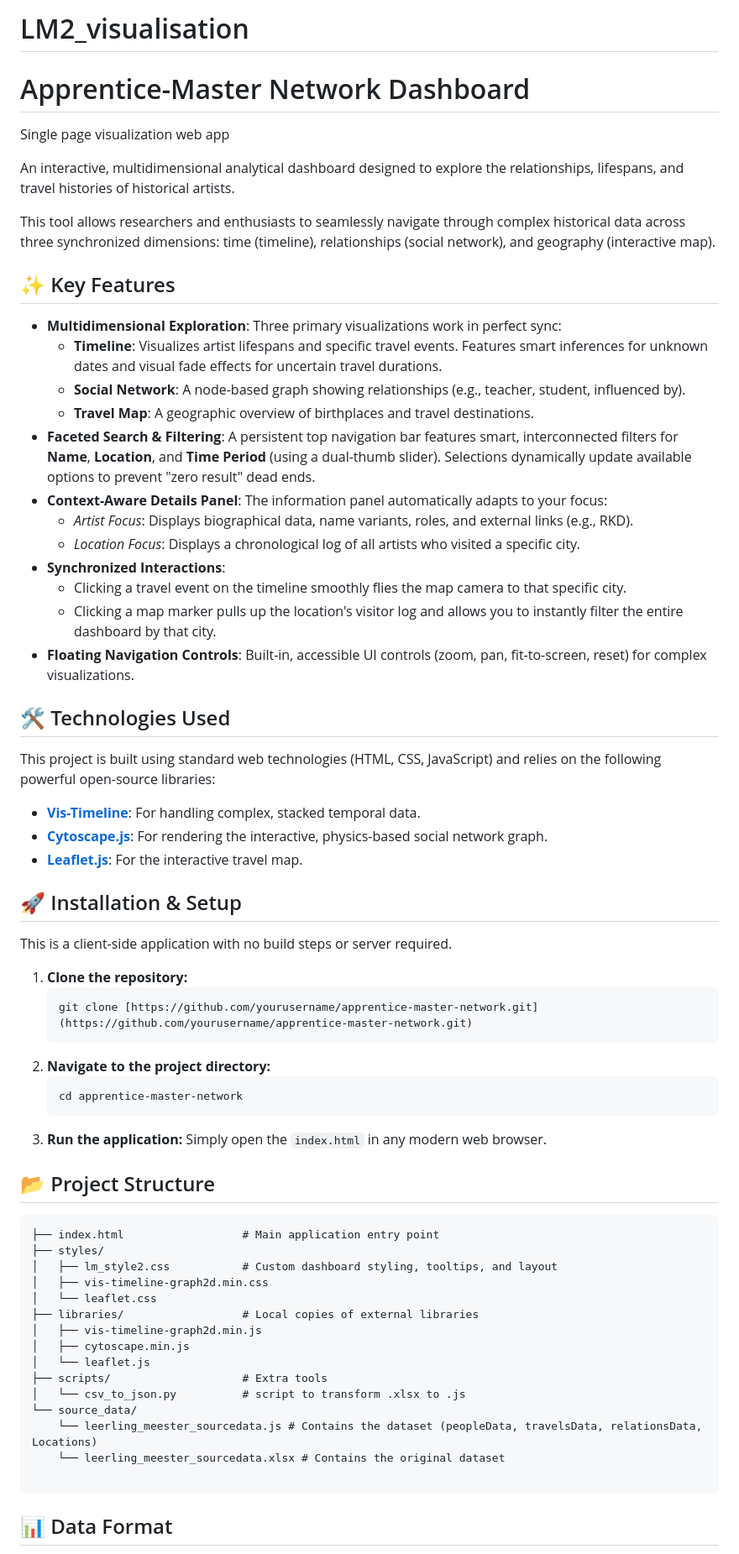
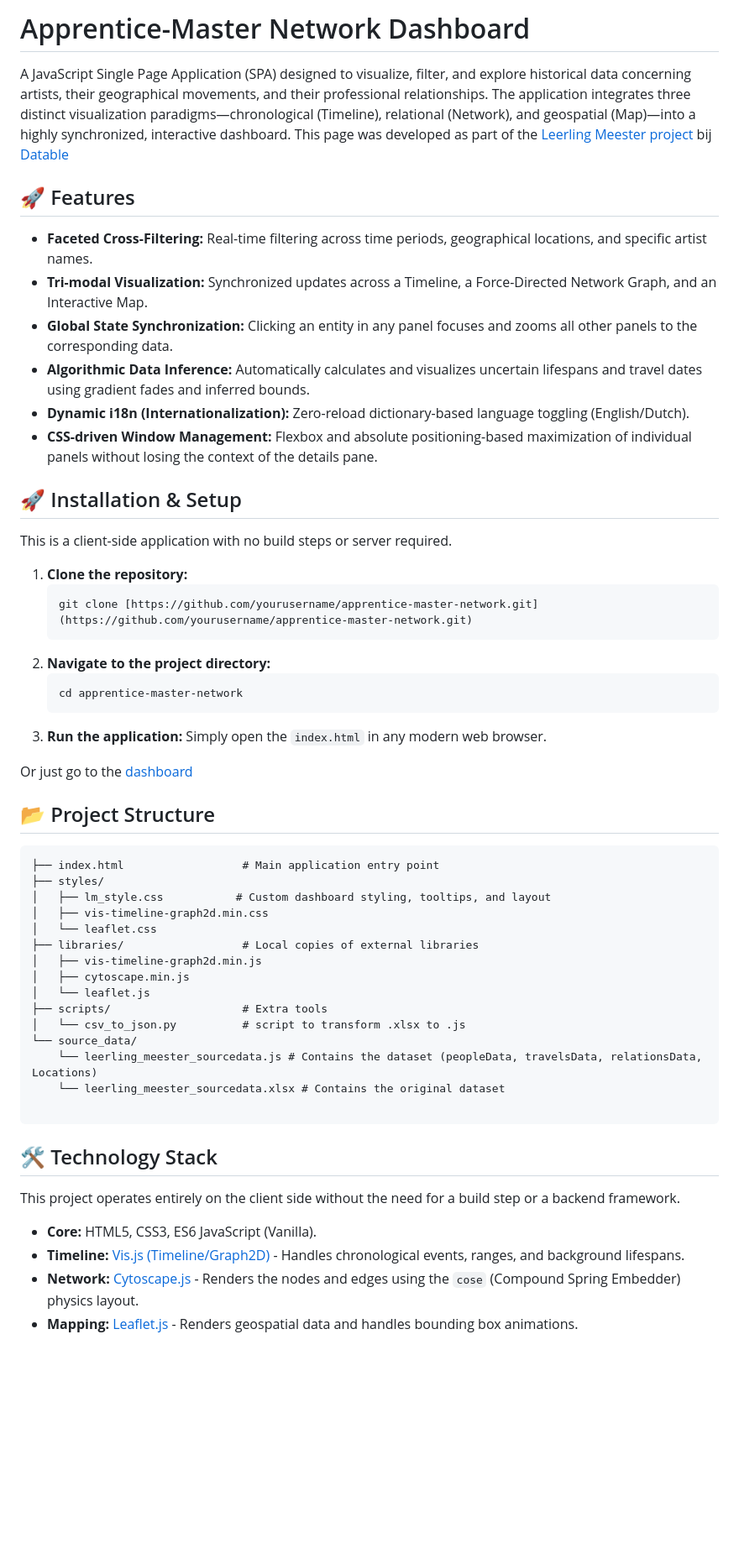
Before and after one commit to hvanstappen/LM2_visualisation, a Markdown page: README.md, the part around one of its changes. Shown at 84% size. GitHub-like rendering; blank space fills up the shorter version.

Commit message:
Revise README for improved project documentation
Updated the README to enhance clarity and detail about the project, its features, technology stack, and data architecture.

````diff
--- a/README.md
+++ b/README.md
@@ -1,38 +1,17 @@
-# LM2_visualisation
+# Apprentice-Master Network Dashboard
 
+A JavaScript Single Page Application (SPA) designed to visualize, filter, and explore historical data concerning artists, their geographical movements, and their professional relationships. The application integrates three distinct visualization paradigms—chronological (Timeline), relational (Network), and geospatial (Map)—into a highly synchronized, interactive dashboard.
+This page was developed as part of the [Leerling Meester project](https://www.museabrugge.be/collectie/onderzoek/leerling_meester_ii) bij [Datable](http://datable.be)
 
-# Apprentice-Master Network Dashboard
-Single page visualization web app
-
-An interactive, multidimensional analytical dashboard designed to explore the relationships, lifespans, and travel histories of historical artists.
-
-This tool allows researchers and enthusiasts to seamlessly navigate through complex historical data across three synchronized dimensions: time (timeline), relationships (social network), and geography (interactive map).
-
-## ✨ Key Features
-
-* **Multidimensional Exploration**: Three primary visualizations work in perfect sync:
-  * **Timeline**: Visualizes artist lifespans and specific travel events. Features smart inferences for unknown dates and visual fade effects for uncertain travel durations.
-  * **Social Network**: A node-based graph showing relationships (e.g., teacher, student, influenced by).
-  * **Travel Map**: A geographic overview of birthplaces and travel destinations.
-* **Faceted Search & Filtering**: A persistent top navigation bar features smart, interconnected filters for **Name**, **Location**, and **Time Period** (using a dual-thumb slider). Selections dynamically update available options to prevent "zero result" dead ends.
-* **Context-Aware Details Panel**: The information panel automatically adapts to your focus:
-  * *Artist Focus*: Displays biographical data, name variants, roles, and external links (e.g., RKD).
-  * *Location Focus*: Displays a chronological log of all artists who visited a specific city.
-* **Synchronized Interactions**:
-  * Clicking a travel event on the timeline smoothly flies the map camera to that specific city.
-  * Clicking a map marker pulls up the location's visitor log and allows you to instantly filter the entire dashboard by that city.
-* **Floating Navigation Controls**: Built-in, accessible UI controls (zoom, pan, fit-to-screen, reset) for complex visualizations.
-
-## 🛠️ Technologies Used
-
-This project is built using standard web technologies (HTML, CSS, JavaScript) and relies on the following powerful open-source libraries:
-
-* **[Vis-Timeline](https://visjs.github.io/vis-timeline/docs/timeline/)**: For handling complex, stacked temporal data.
-* **[Cytoscape.js](https://js.cytoscape.org/)**: For rendering the interactive, physics-based social network graph.
-* **[Leaflet.js](https://leafletjs.com/)**: For the interactive travel map.
+## 🚀 Features
+* **Faceted Cross-Filtering:** Real-time filtering across time periods, geographical locations, and specific artist names.
+* **Tri-modal Visualization:** Synchronized updates across a Timeline, a Force-Directed Network Graph, and an Interactive Map.
+* **Global State Synchronization:** Clicking an entity in any panel focuses and zooms all other panels to the corresponding data.
+* **Algorithmic Data Inference:** Automatically calculates and visualizes uncertain lifespans and travel dates using gradient fades and inferred bounds.
+* **Dynamic i18n (Internationalization):** Zero-reload dictionary-based language toggling (English/Dutch).
+* **CSS-driven Window Management:** Flexbox and absolute positioning-based maximization of individual panels without losing the context of the details pane.
 
 ## 🚀 Installation & Setup
-
 This is a client-side application with no build steps or server required.
 
 1. **Clone the repository:**
@@ -46,12 +25,14 @@ This is a client-side application with no build steps or server required.
 3. **Run the application:**
    Simply open the `index.html` in any modern web browser.
 
+Or just go to the [dashboard](https://hvanstappen.github.io/LM2_visualisation/)
+
 ## 📂 Project Structure
 
 ```text
 ├── index.html                  # Main application entry point
 ├── styles/
-│   ├── lm_style2.css           # Custom dashboard styling, tooltips, and layout
+│   ├── lm_style.css           # Custom dashboard styling, tooltips, and layout
 │   ├── vis-timeline-graph2d.min.css
 │   └── leaflet.css
 ├── libraries/                  # Local copies of external libraries
@@ -66,5 +47,10 @@ This is a client-side application with no build steps or server required.
 
 ```
 
-## 📊 Data Format
+## 🛠️ Technology Stack
+This project operates entirely on the client side without the need for a build step or a backend framework.
+* **Core:** HTML5, CSS3, ES6 JavaScript (Vanilla).
+* **Timeline:** [Vis.js (Timeline/Graph2D)](https://visjs.github.io/vis-timeline/docs/timeline/) - Handles chronological events, ranges, and background lifespans.
+* **Network:** [Cytoscape.js](https://js.cytoscape.org/) - Renders the nodes and edges using the `cose` (Compound Spring Embedder) physics layout.
+* **Mapping:** [Leaflet.js](https://leafletjs.com/) - Renders geospatial data and handles bounding box animations.
 
````
Also changed, not shown: other parts of README.md (+48 -7 lines).
